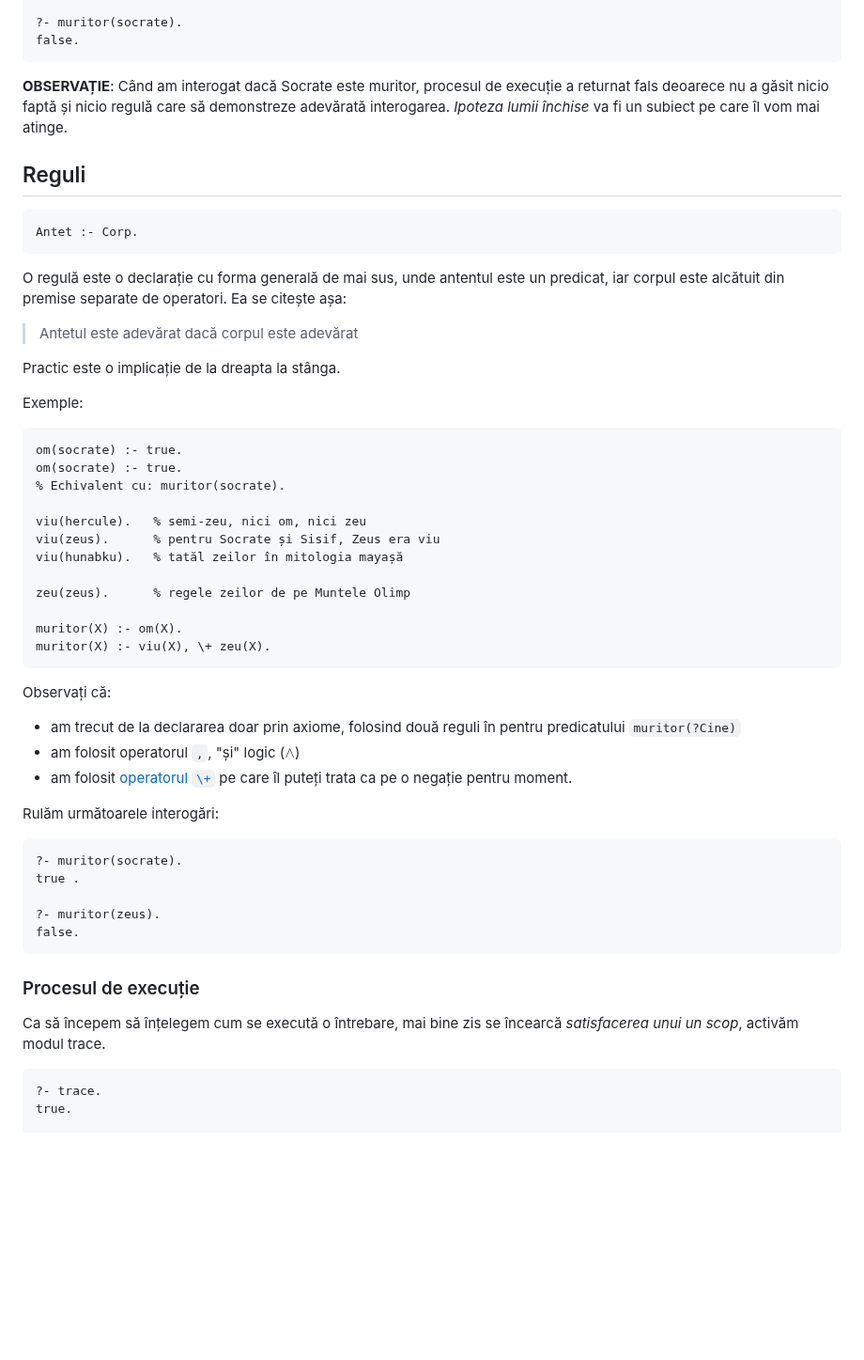
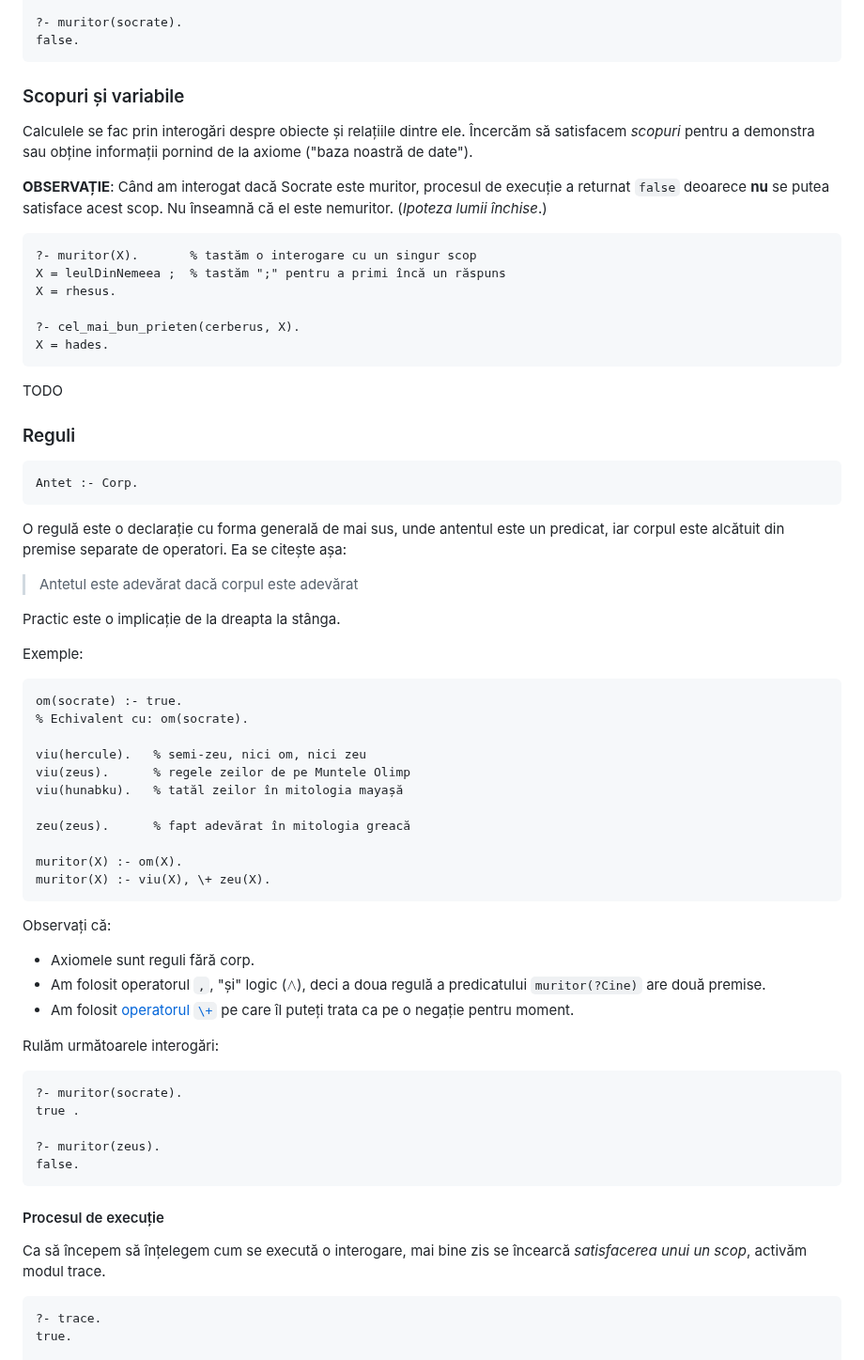
Before and after one commit to cs-pub-ro/PP-laboratoare, a Markdown page: prolog/intro/Nou.md, the part around one of its changes. Shown at 94% size. Rendered like a GitHub page; blank space fills up the shorter version.

````diff
--- a/prolog/intro/Nou.md
+++ b/prolog/intro/Nou.md
@@ -72,12 +102,28 @@ true.
 false.
 ```
 
+### Scopuri și variabile
+
+Calculele se fac prin interogări despre obiecte și relațiile dintre ele.
+Încercăm să satisfacem *scopuri* pentru a demonstra sau obține informații
+pornind de la axiome ("baza noastră de date").
+
 **OBSERVAȚIE**: Când am interogat dacă Socrate este muritor, procesul de
-execuție a returnat fals deoarece nu a găsit nicio faptă și nicio regulă care să
-demonstreze adevărată interogarea. *Ipoteza lumii închise* va fi un subiect pe
-care îl vom mai atinge.
+execuție a returnat `false` deoarece **nu** se putea satisface acest scop. Nu
+înseamnă că el este nemuritor. (*Ipoteza lumii închise*.)
 
-## Reguli
+```prolog
+?- muritor(X).       % tastăm o interogare cu un singur scop
+X = leulDinNemeea ;  % tastăm ";" pentru a primi încă un răspuns
+X = rhesus.
+
+?- cel_mai_bun_prieten(cerberus, X).
+X = hades.
+```
+
+TODO
+
+### Reguli
 
 ```
 Antet :- Corp.
@@ -93,30 +139,26 @@ Exemple:
 
 ```prolog
 om(socrate) :- true.
-om(socrate) :- true.
-% Echivalent cu: muritor(socrate).
+% Echivalent cu: om(socrate).
 
 viu(hercule).   % semi-zeu, nici om, nici zeu
-viu(zeus).      % pentru Socrate și Sisif, Zeus era viu
+viu(zeus).      % regele zeilor de pe Muntele Olimp
 viu(hunabku).   % tatăl zeilor în mitologia mayașă
 
-zeu(zeus).      % regele zeilor de pe Muntele Olimp
+zeu(zeus).      % fapt adevărat în mitologia greacă
 
 muritor(X) :- om(X).
 muritor(X) :- viu(X), \+ zeu(X).
 ```
 
-
 Observați că:
 
-* am trecut de la declararea doar prin axiome, folosind două reguli în pentru
-  predicatului `muritor(?Cine)`
-* am folosit operatorul `,`, "și" logic ($\land$)
-* am folosit
+- Axiomele sunt reguli fără corp.
+- Am folosit operatorul `,`, "și" logic ($\land$), deci a doua regulă a
+  predicatului `muritor(?Cine)` are două premise.
+- Am folosit
   [operatorul `\+`](https://www.swi-prolog.org/pldoc/doc_for?object=(%5C%2B)/1)
   pe care îl puteți trata ca pe o negație pentru moment.
-
-
 
 Rulăm următoarele interogări:
 
@@ -128,9 +170,9 @@ true .
 false.
 ```
 
-### Procesul de execuție
+#### Procesul de execuție
 
-Ca să începem să înțelegem cum se execută o întrebare, mai bine zis se încearcă
+Ca să începem să înțelegem cum se execută o interogare, mai bine zis se încearcă
 *satisfacerea unui un scop*, activăm modul trace.
 
 ```prolog
````
Also changed, not shown: other parts of prolog/intro/Nou.md (+103 -33 lines).
